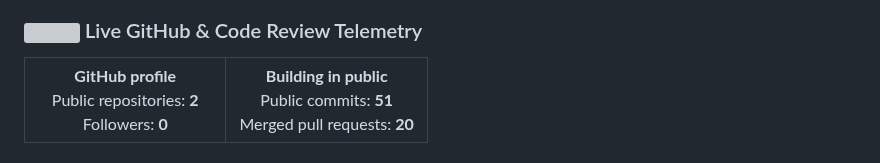
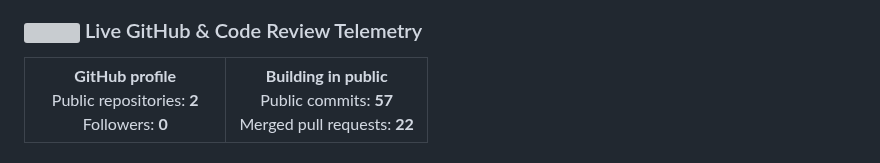
Before and after one commit to Anujbarwal/Anujbarwal, a Markdown page: README.md, the part around one of its changes. Rendered like a GitHub page; grey boxes are pictures that could not be loaded.

```diff
--- a/README.md
+++ b/README.md
@@ -74,8 +74,8 @@
     </td>
     <td width="50%" align="center" valign="top">
       <strong>Building in public</strong><br>
-      Public commits: <strong>51</strong><br>
-      Merged pull requests: <strong>20</strong>
+      Public commits: <strong>57</strong><br>
+      Merged pull requests: <strong>22</strong>
     </td>
   </tr>
 </table>
```
Also changed, not shown: other parts of README.md (+1 -1 lines).
